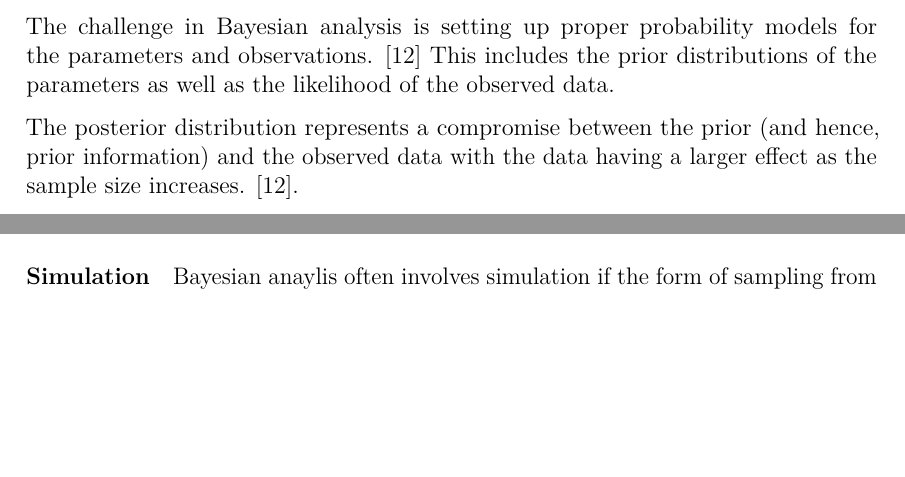
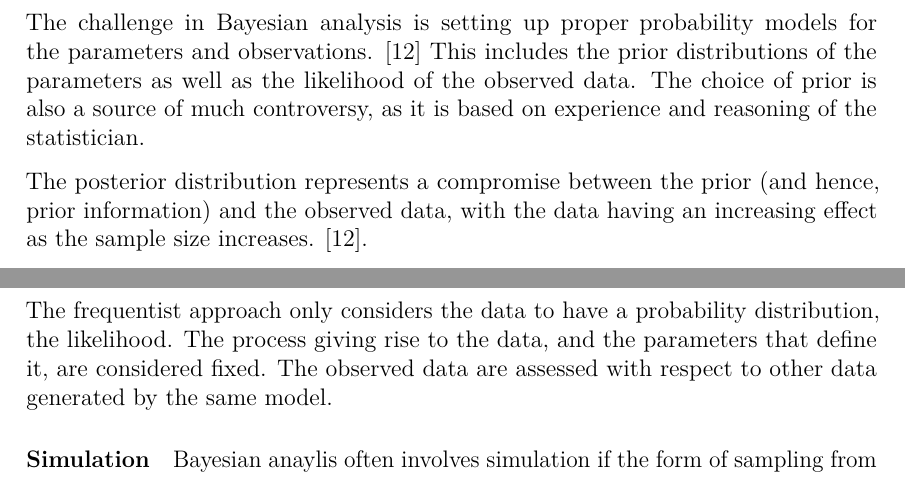
Before and after one commit to aittomaki/dippa-teksti, a LaTeX thesis (dippa.tex, which reads background.tex): two parts of page 16 of 22 before the commit and two parts of page 16 of 23 after it, joined at a grey line, cut so that both start at the same text, the shorter picture padded with empty space. Compiled offline with pdfLaTeX.

Commit message:
A few points on Bayes in general.

```diff
--- a/background.tex
+++ b/background.tex
@@ -536,10 +536,12 @@ Advantages of Bayesian methods:
 The challenge in Bayesian analysis is setting up proper probability models for
 the parameters and observations. \citep{Gelman2013} This includes the prior
 distributions of the parameters as well as the likelihood of the observed data.
+The choice of prior is also a source of much controversy, as it is based
+on experience and reasoning of the statistician.
 
 The posterior distribution represents a compromise between the prior (and
-hence, prior information) and the observed data with the data having a larger
-effect as the sample size increases. \citep{Gelman2013}.
+hence, prior information) and the observed data, with the data having an
+increasing effect as the sample size increases. \citep{Gelman2013}.
 
 \textbf{OMIN SANOIN: Confidence intervals work their best when you don't know much about a
 parameter beyond the information contained in a data set. And further,
@@ -553,6 +555,13 @@ interval (or even a series of confidence intervals).
 - In many instances, using a non-informative prior results in similar or
 equal results than frequentist analysis, but the strength of Bayesian
 analysis comes from including prior knowledge in the prior distribution. \citep{Jaynes?}
+
+The frequentist approach only considers the data to have a probability
+distribution, the likelihood. The process giving rise to the data, and the
+parameters that define it, are considered fixed. The observed data are
+assessed with respect to other data generated by the same model.
+
+
 
 
 \paragraph{Simulation}\label{simulation}
```
